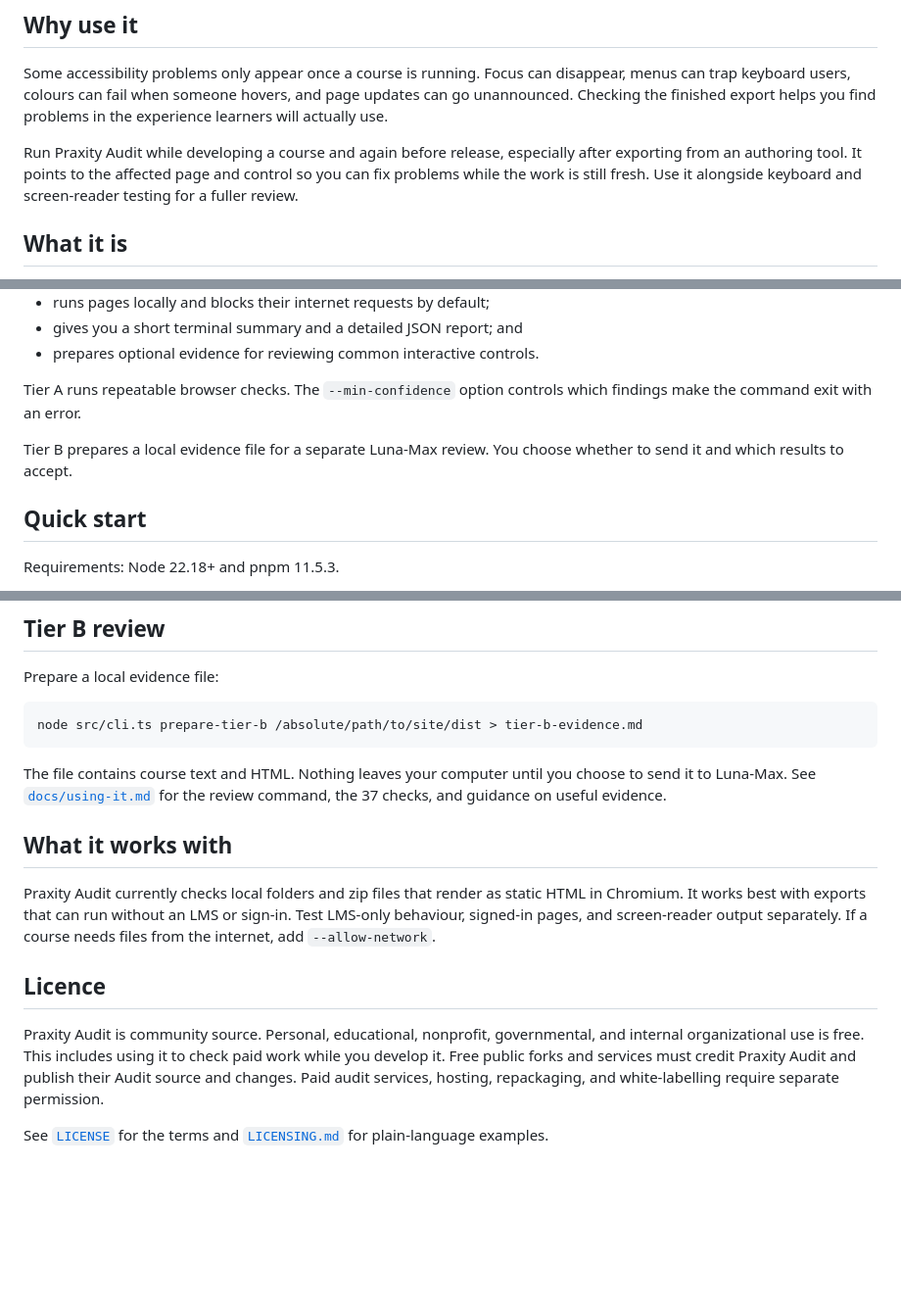
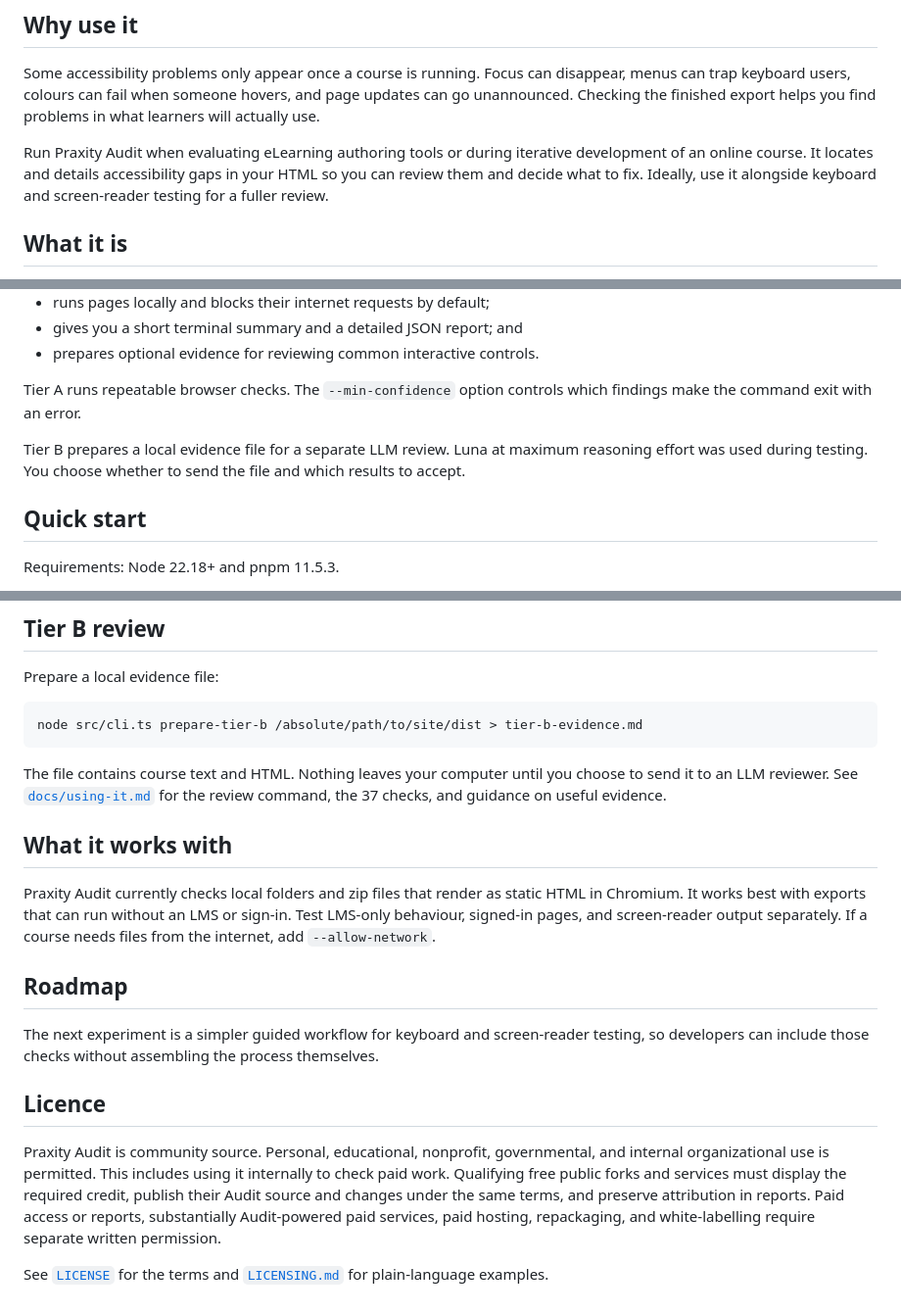
Before and after one commit to Praxity/praxity-check, a Markdown page: README.md, 3 parts joined by grey strips. Shown at 98% size. Rendered like a GitHub page; blank space fills up the shorter version.

Commit message:
Clarify Tier B and roadmap (#1)

````diff
--- a/README.md
+++ b/README.md
@@ -8,11 +8,11 @@ before they reach learners.
 Some accessibility problems only appear once a course is running. Focus can
 disappear, menus can trap keyboard users, colours can fail when someone hovers,
 and page updates can go unannounced. Checking the finished export helps you find
-problems in the experience learners will actually use.
+problems in what learners will actually use.
 
-Run Praxity Audit while developing a course and again before release,
-especially after exporting from an authoring tool. It points to the affected
-page and control so you can fix problems while the work is still fresh. Use it
+Run Praxity Audit when evaluating eLearning authoring tools or during iterative
+development of an online course. It locates and details accessibility gaps in
+your HTML so you can review them and decide what to fix. Ideally, use it
 alongside keyboard and screen-reader testing for a fuller review.
 
 ## What it is
@@ -36,8 +36,9 @@ a problem.
 Tier A runs repeatable browser checks. The `--min-confidence` option controls
 which findings make the command exit with an error.
 
-Tier B prepares a local evidence file for a separate Luna-Max review. You
-choose whether to send it and which results to accept.
+Tier B prepares a local evidence file for a separate LLM review. Luna at maximum
+reasoning effort was used during testing. You choose whether to send the file
+and which results to accept.
 
 ## Quick start
 
@@ -68,7 +69,7 @@ node src/cli.ts prepare-tier-b /absolute/path/to/site/dist > tier-b-evidence.md
 ```
 
 The file contains course text and HTML. Nothing leaves your computer until you
-choose to send it to Luna-Max. See [`docs/using-it.md`](docs/using-it.md) for
+choose to send it to an LLM reviewer. See [`docs/using-it.md`](docs/using-it.md) for
 the review command, the 37 checks, and guidance on useful evidence.
 
 ## What it works with
@@ -78,13 +79,21 @@ static HTML in Chromium. It works best with exports that can run without an LMS
 or sign-in. Test LMS-only behaviour, signed-in pages, and screen-reader output
 separately. If a course needs files from the internet, add `--allow-network`.
 
+## Roadmap
+
+The next experiment is a simpler guided workflow for keyboard and screen-reader
+testing, so developers can include those checks without assembling the process
+themselves.
+
 ## Licence
 
 Praxity Audit is community source. Personal, educational, nonprofit,
-governmental, and internal organizational use is free. This includes using it
-to check paid work while you develop it. Free public forks and services must
-credit Praxity Audit and publish their Audit source and changes. Paid audit
-services, hosting, repackaging, and white-labelling require separate permission.
+governmental, and internal organizational use is permitted. This includes using
+it internally to check paid work. Qualifying free public forks and services must
+display the required credit, publish their Audit source and changes under the
+same terms, and preserve attribution in reports. Paid access or reports,
+substantially Audit-powered paid services, paid hosting, repackaging, and
+white-labelling require separate written permission.
 
 See [`LICENSE`](LICENSE) for the terms and [`LICENSING.md`](LICENSING.md) for
 plain-language examples.
````
Also changed, not shown: docs/using-it.md (+8 -6 lines).
